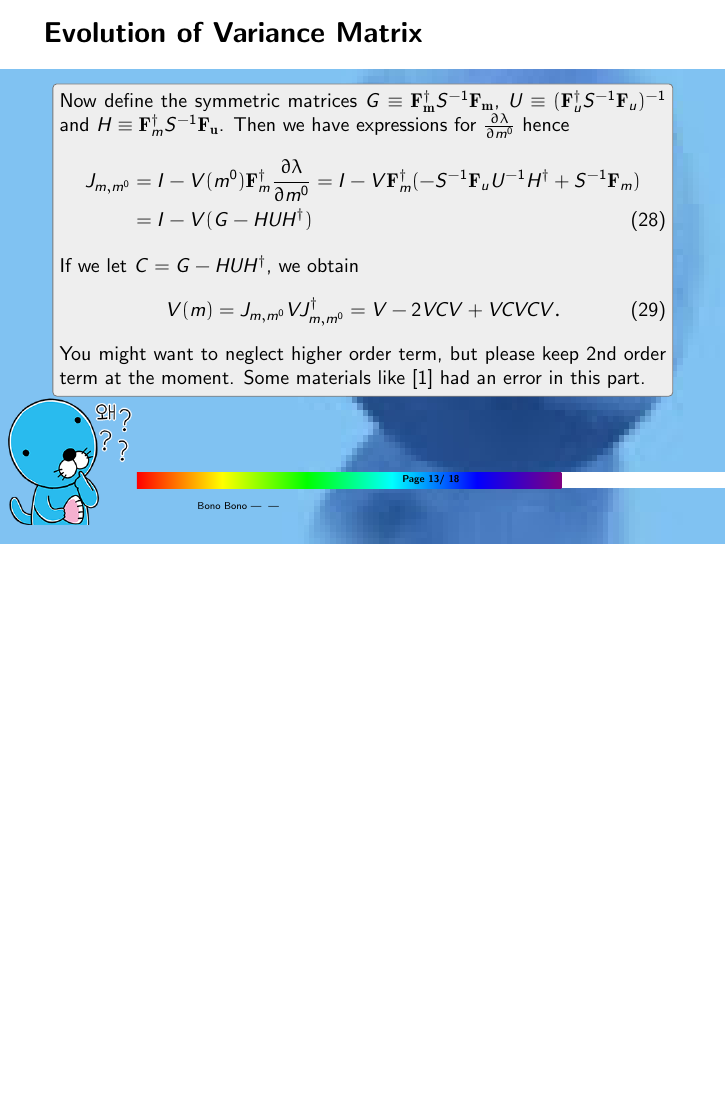
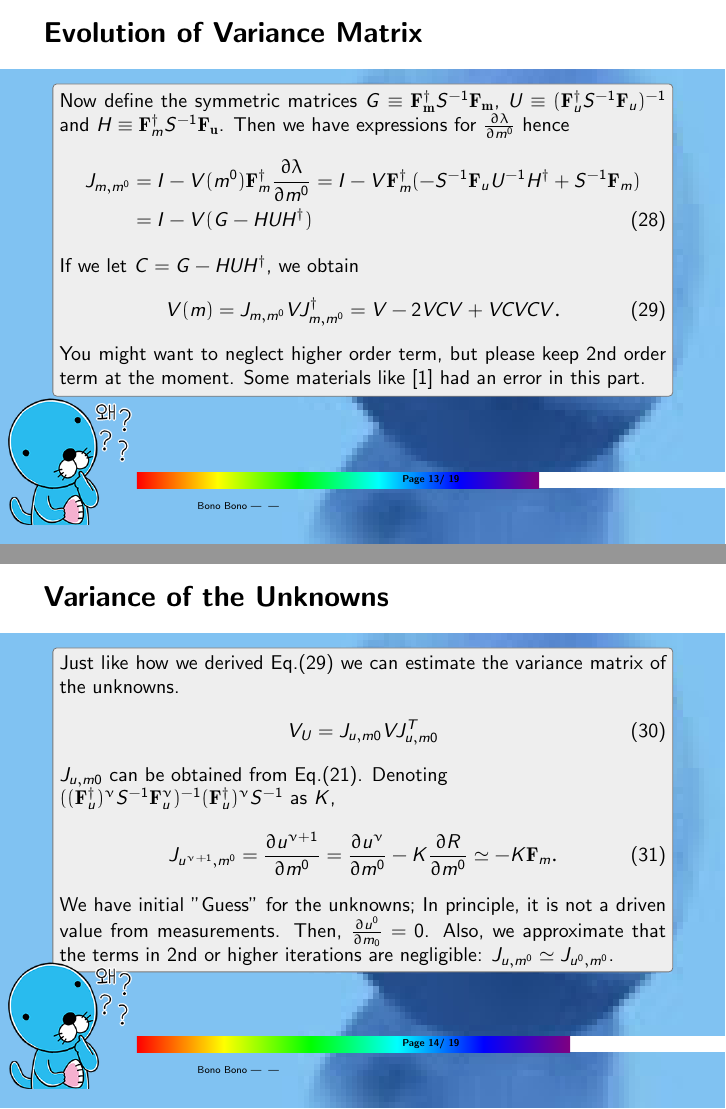
Before and after one commit to kangbm94/Notes-on-Kinematic-Fit, LaTeX slides (KinematicFitNote.tex): page 13 of 18 before the commit and pages 13 and 14 of 19 after it, the two joined at a grey line, the shorter picture padded with empty space. Compiled offline with pdfLaTeX.

Commit message:
Variance of the Unknowns added.

```diff
--- a/KinematicFitNote.tex
+++ b/KinematicFitNote.tex
@@ -189,6 +189,19 @@
 		You might want to neglect higher order term, but please keep 2nd order term at the moment. Some materials like \cite{Prob} had an error in this part.
 	\end{block}
 \end{frame}
+\begin{frame}{Variance of the Unknowns}
+	\begin{block}{}
+			Just like how we derived  Eq.\eqref{Vm} we can estimate the variance matrix of the unknowns.
+		\begin{align}
+			V_U = J_{u,m0} V J_{u,m0}^T
+		\end{align}
+		$J_{u,m0}$ can be obtained from Eq.\eqref{Unu}. Denoting\\ $((\mathbf{F}_u^\dagger)^\nu S^{-1}\mathbf F^\nu_u)^{-1}(\mathbf{F}_u^\dagger)^\nu S^{-1}$ as $K$,
+		\begin{align}
+			J_{u^{\nu+1},m^0} = \pdf {u^{\nu+1}} {m^0} = \pdf{u^{\nu}}{m^0} - K\pdf R {m^0} \simeq -K \vecb F_m.
+		\end{align}
+		We have initial "Guess" for the unknowns; In principle, it is not a driven value from measurements. Then, $\pdf {u^0}{m_0} = 0$. Also, we approximate that the terms in 2nd or higher iterations are negligible: $J_{u,m^0}\simeq J_{u^0,m^0}$.
+	\end{block}
+\end{frame}
 \begin{frame}{Pull distribution}
 	\begin{block}{}
 		It is better to check the pull distribution to check the quality of a fit. By defining the residual $\epsilon = m-m^0$ and its variance $V(\epsilon)$, pull is defined as:,
```
Also changed, not shown: KinematicFitNote.pdf, KinematicFitNote.tex (2 more changed lines), 6 other files.
